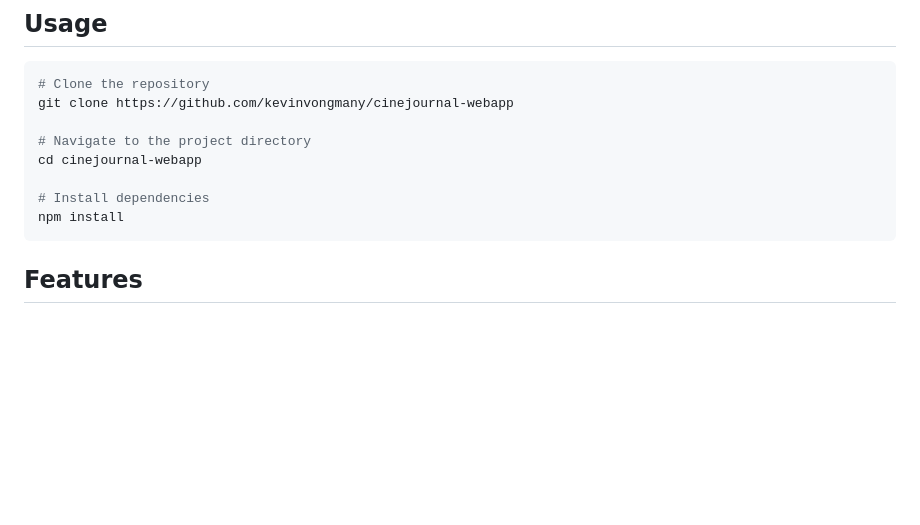
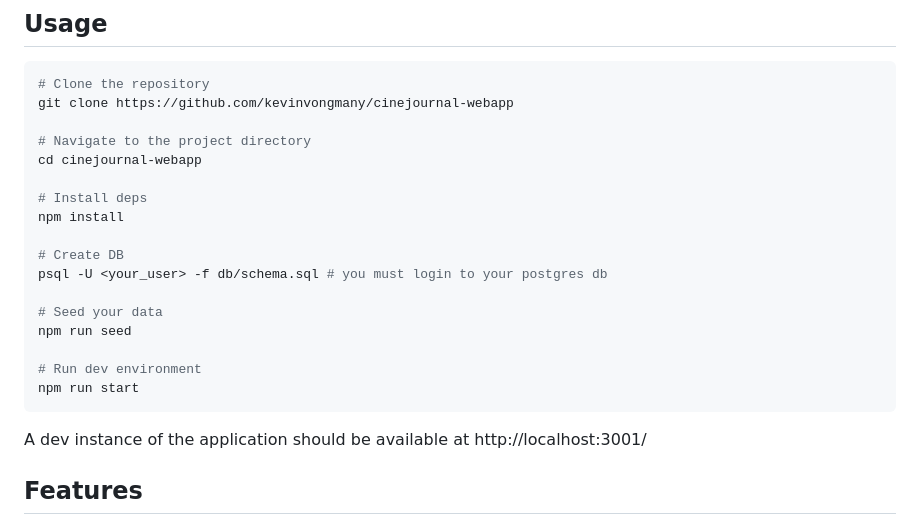
Before and after one commit to kevinvongmany/cinejournal-webapp, a Markdown page: README.md, the part around the change. Drawn GitHub-style; blank space fills up the shorter version.

Commit message:
Updated readme to finalise dev instance instructions

````diff
--- a/README.md
+++ b/README.md
@@ -53,9 +53,20 @@ git clone https://github.com/kevinvongmany/cinejournal-webapp
 # Navigate to the project directory
 cd cinejournal-webapp
 
-# Install dependencies
+# Install deps
 npm install
+
+# Create DB
+psql -U <your_user> -f db/schema.sql # you must login to your postgres db
+
+# Seed your data
+npm run seed
+
+# Run dev environment
+npm run start
 ```
+
+A dev instance of the application should be available at http://localhost:3001/
 
 ## Features
 
````
